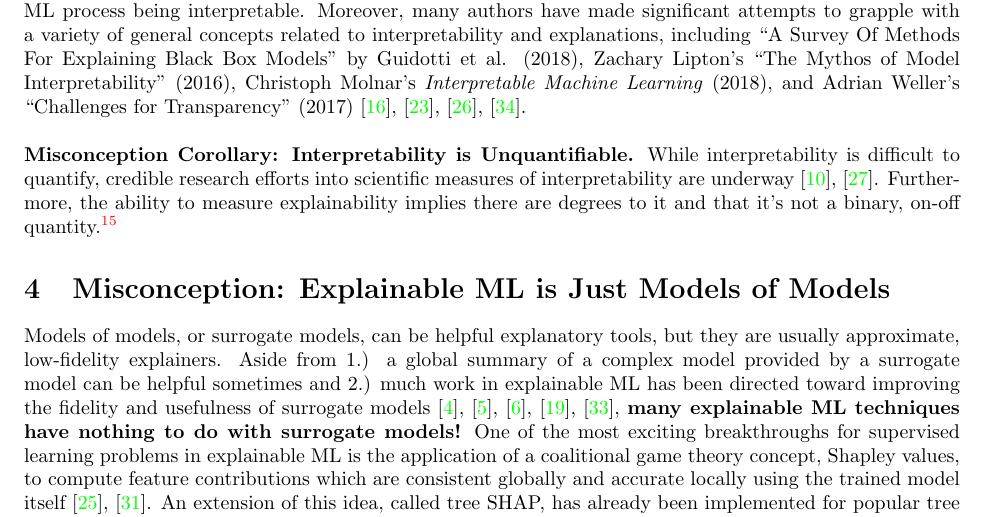
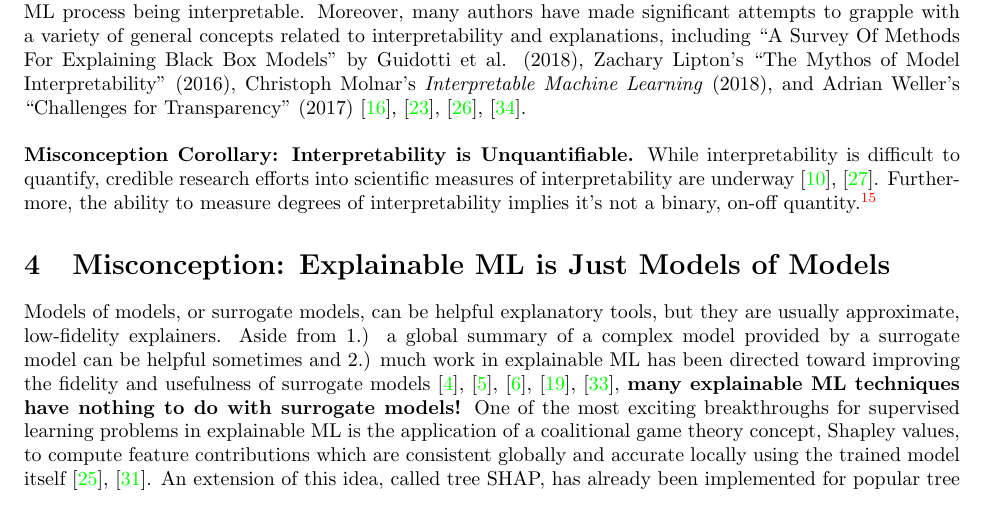
Before and after one commit to jphall663/xai_misconceptions, a LaTeX document (xai_misconceptions.tex): part of page 4 of 10, cut so that both start at the same text. Compiled offline with pdfLaTeX.

Commit message:
minor edits

```diff
--- a/xai_misconceptions.tex
+++ b/xai_misconceptions.tex
@@ -129,7 +129,7 @@ Helpful definitions that apply to explainable ML have been put forward, includin
 
 While the explainable ML field is far from embracing a clear and accepted taxonomy of concepts or an exhaustive and precise vocabulary, these two thoughtful definitions appear to link explanations to some ML process being interpretable. Moreover, many authors have made significant attempts to grapple with a variety of general concepts related to interpretability and explanations, including ``A Survey Of Methods For Explaining Black Box Models'' by Guidotti et al. (2018), Zachary Lipton's ``The Mythos of Model Interpretability'' (2016), Christoph Molnar's \textit{Interpretable Machine Learning} (2018), and Adrian Weller's ``Challenges for Transparency'' (2017) \cite{guidotti2018survey},  \cite{lipton1}, \cite{molnar}, \cite{weller2017challenges}.\\
 
-\noindent \textbf{Misconception Corollary: Interpretability is Unquantifiable.} While interpretability is difficult to quantify, credible research efforts into scientific measures of interpretability are underway \cite{friedler2019assessing}, \cite{molnar2019quantifying}. Furthermore, the ability to measure explainability implies there are degrees to it and that it's not a binary, on-off quantity.\footnote{For instance, see Figure 3 in ``Quantifying Interpretability of Arbitrary Machine Learning Models Through Functional Decomposition'' \cite{molnar2019quantifying}.}
+\noindent \textbf{Misconception Corollary: Interpretability is Unquantifiable.} While interpretability is difficult to quantify, credible research efforts into scientific measures of interpretability are underway \cite{friedler2019assessing}, \cite{molnar2019quantifying}. Furthermore, the ability to measure degrees of interpretability implies it's not a binary, on-off quantity.\footnote{For instance, see Figure 3 in ``Quantifying Interpretability of Arbitrary Machine Learning Models Through Functional Decomposition'' \cite{molnar2019quantifying}.}
 
 \section{Misconception: Explainable ML is Just Models of Models}
 
```
Also changed, not shown: xai_misconceptions.pdf.
